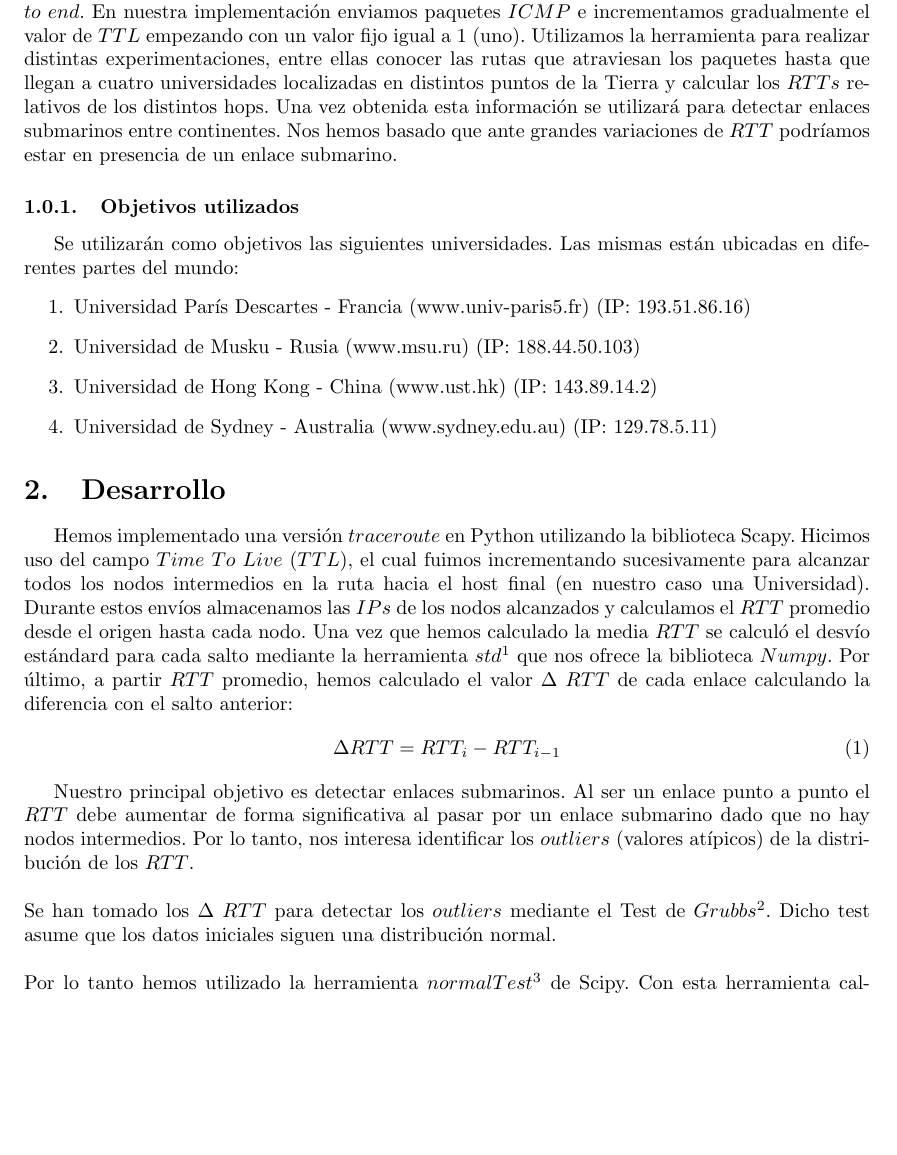
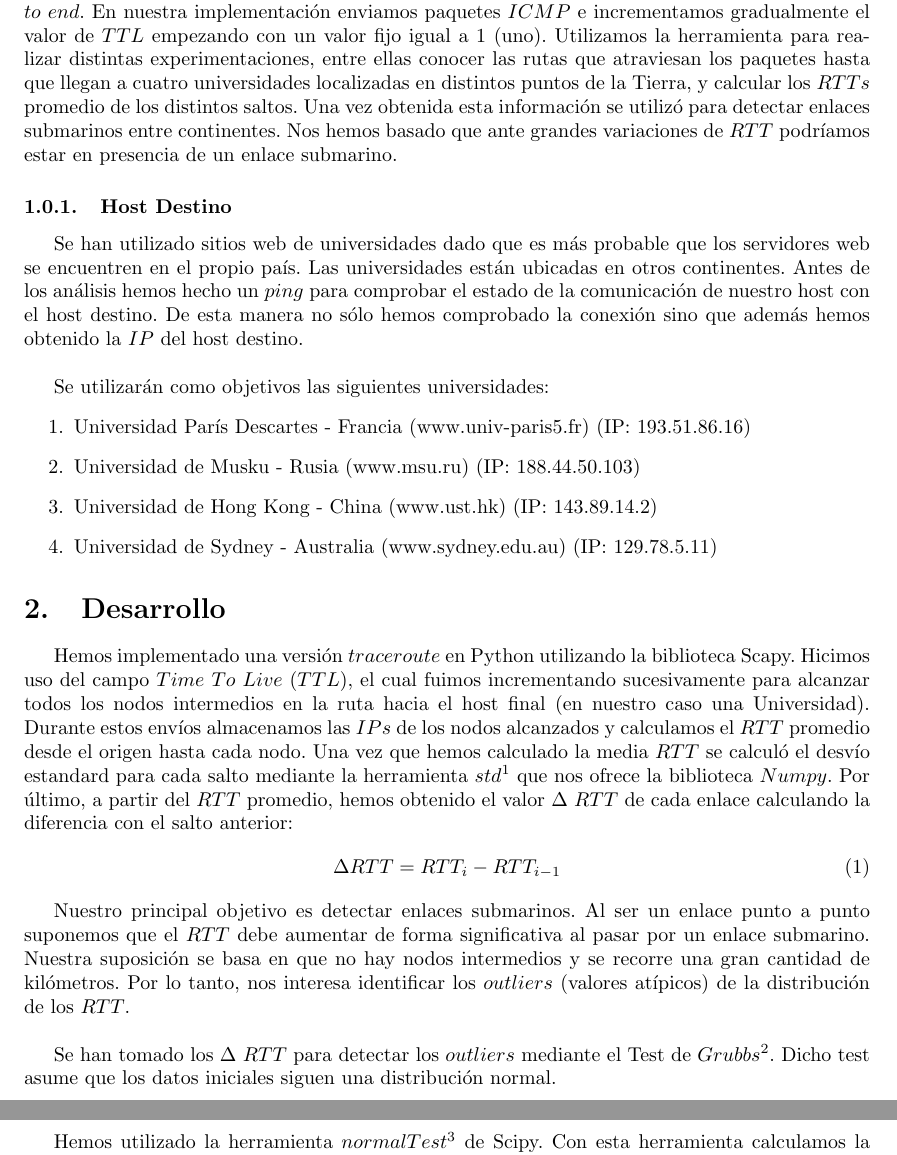
Before and after one commit to FrancoNegri/Redes2015, a LaTeX document (TP2/informe/informe.tex, which reads TP2/informe/intro.tex, TP2/informe/primeraConsigna.tex): part of page 4 of 12 before the commit and two parts of pages 4 and 5 of 12 after it, the two joined at a grey line, cut so that both start at the same text, the shorter picture padded with empty space. Compiled offline with pdfLaTeX; a LaTeX package or settings file that is missing is left out.

Commit message:
algunos cambios

```diff
--- a/TP2/informe/intro.tex
+++ b/TP2/informe/intro.tex
@@ -4,12 +4,17 @@ En el siguiente trabajo práctico hemos realizado nuestra propia implementación
 Esta herramienta permite conocer la ruta de los paquetes en una conexión $end$ $to$ $end$.
 En nuestra implementación enviamos paquetes $ICMP$ e incrementamos gradualmente el valor de $TTL$ empezando con un valor fijo igual a 1 (uno).
 Utilizamos la herramienta para realizar distintas experimentaciones, entre ellas conocer las rutas que atraviesan los paquetes hasta que
-llegan a cuatro universidades localizadas en distintos puntos de la Tierra y calcular los $RTTs$ relativos de los distintos hops.
-Una vez obtenida esta información se utilizará para detectar enlaces submarinos entre continentes. Nos hemos basado que ante grandes variaciones
+llegan a cuatro universidades localizadas en distintos puntos de la Tierra, y calcular los $RTTs$ promedio de los distintos saltos.
+Una vez obtenida esta información se utilizó para detectar enlaces submarinos entre continentes. Nos hemos basado que ante grandes variaciones
 de $RTT$ podríamos estar en presencia de un enlace submarino.
 
-\subsubsection{Objetivos utilizados}
-Se utilizarán como objetivos las siguientes universidades. Las mismas están ubicadas en diferentes partes del mundo:
+\subsubsection{Host Destino}
+Se han utilizado sitios web de universidades dado que es más probable que los servidores web se encuentren en el propio país.
+Las universidades están ubicadas en otros continentes. Antes de los análisis hemos hecho un $ping$ para comprobar
+el estado de la comunicación de nuestro host con el host destino. De esta manera no sólo hemos comprobado la conexión sino que además hemos obtenido
+la $IP$ del host destino.\\
+
+Se utilizarán como objetivos las siguientes universidades:
 \begin{enumerate}
 \item Universidad París Descartes - Francia (www.univ-paris5.fr) (IP: 193.51.86.16)
 \item Universidad de Musku - Rusia (www.msu.ru) (IP: 188.44.50.103)
--- a/TP2/informe/primeraConsigna.tex
+++ b/TP2/informe/primeraConsigna.tex
@@ -4,16 +4,19 @@ Hemos implementado una versión $traceroute$ en Python utilizando la biblioteca
 Hicimos uso del campo $Time$ $To$ $Live$ $(TTL)$, el cual fuimos incrementando sucesivamente para alcanzar todos los nodos intermedios en la ruta
 hacia el host final (en nuestro caso una Universidad).
 Durante estos envíos almacenamos las $IPs$ de los nodos alcanzados y calculamos el $RTT$ promedio desde el origen hasta cada nodo.
-Una vez que hemos calculado la media $RTT$ se calculó el desvío estándard para cada salto mediante la herramienta $std$\footnote{http://docs.scipy.org/doc/numpy/reference/generated/numpy.std.html}
+Una vez que hemos calculado la media $RTT$ se calculó el desvío estandard para cada salto mediante la herramienta $std$\footnote{http://docs.scipy.org/doc/numpy/reference/generated/numpy.std.html}
 que nos ofrece la biblioteca $Numpy$.
-Por último, a partir $RTT$ promedio, hemos calculado el valor $\Delta$ $RTT$ de cada enlace calculando la diferencia con el salto anterior:
+Por último, a partir del $RTT$ promedio, hemos obtenido el valor $\Delta$ $RTT$ de cada enlace calculando la diferencia con el salto anterior:
 \begin{equation}
  \Delta RTT = RTT_{i} - RTT_{i-1}
 \end{equation}
 
-Nuestro principal objetivo es detectar enlaces submarinos. Al ser un enlace punto a punto el $RTT$ debe aumentar de forma significativa al
-pasar por un enlace submarino dado que no hay nodos intermedios. Por lo tanto, nos interesa identificar los $outliers$ (valores atípicos) de la distribución de los $RTT$.\\\\
+Nuestro principal objetivo es detectar enlaces submarinos. Al ser un enlace punto a punto suponemos que el $RTT$ debe aumentar de forma significativa
+al pasar por un enlace submarino. Nuestra suposición se basa en que no hay nodos intermedios y se recorre una gran cantidad de kilómetros. Por lo tanto, nos interesa
+identificar los $outliers$ (valores atípicos) de la distribución de los $RTT$.\\
+
 Se han tomado los $\Delta$ $RTT$ para detectar los $outliers$ mediante el Test de $Grubbs$\footnote{https://en.wikipedia.org/wiki/Grubbs'\_test\_for\_outliers}.
-Dicho test asume que los datos iniciales siguen una distribución normal.\\\\
-Por lo tanto hemos utilizado la herramienta $normalTest$\footnote{http://docs.scipy.org/doc/scipy-0.14.0/reference/generated/scipy.stats.normaltest.html} de Scipy.
+Dicho test asume que los datos iniciales siguen una distribución normal.\\
+
+Hemos utilizado la herramienta $normalTest$\footnote{http://docs.scipy.org/doc/scipy-0.14.0/reference/generated/scipy.stats.normaltest.html} de Scipy.
 Con esta herramienta calculamos la probabilidad de que los $\Delta$ $RTT$ sigan una distribución normal. En nuestra implementación
```
Also changed, not shown: TP2/informe/segundaConsigna.tex (+1 -1 lines), TP2/informe/informe.pdf, TP2/informe/primeraConsigna.tex (18 more changed lines).
